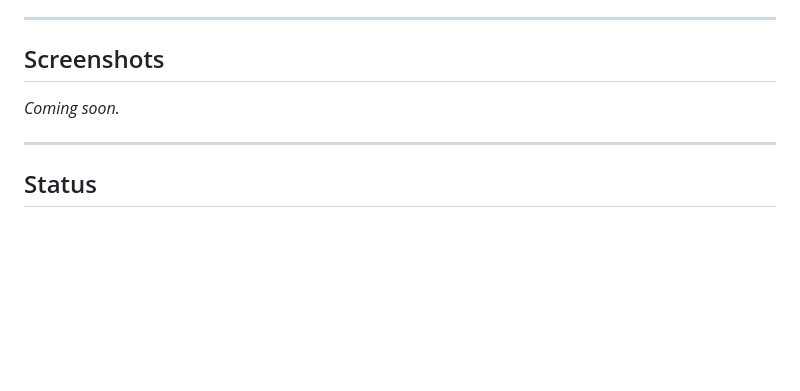
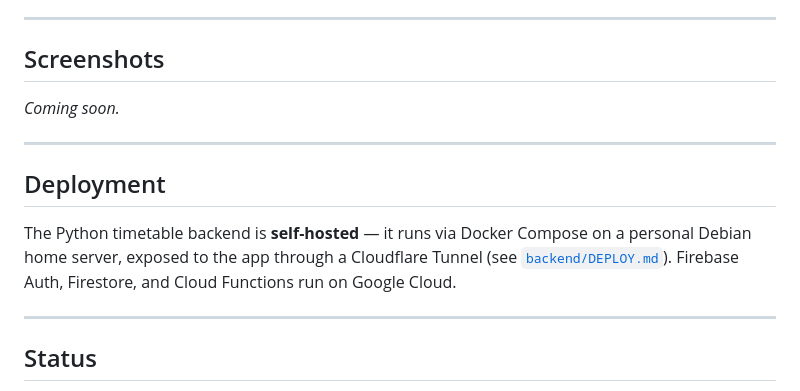
Before and after one commit to syamxm/student_reminder_system, a Markdown page: README.md, the part around the change. Rendered like a GitHub page; blank space fills up the shorter version.

Commit message:
Note self-hosted backend on home server

```diff
--- a/README.md
+++ b/README.md
@@ -209,6 +209,12 @@ _Coming soon._
 
 ---
 
+## Deployment
+
+The Python timetable backend is **self-hosted** — it runs via Docker Compose on a personal Debian home server, exposed to the app through a Cloudflare Tunnel (see [`backend/DEPLOY.md`](backend/DEPLOY.md)). Firebase Auth, Firestore, and Cloud Functions run on Google Cloud.
+
+---
+
 ## Status
 
 - **Android** — fully functional and tested.
```
